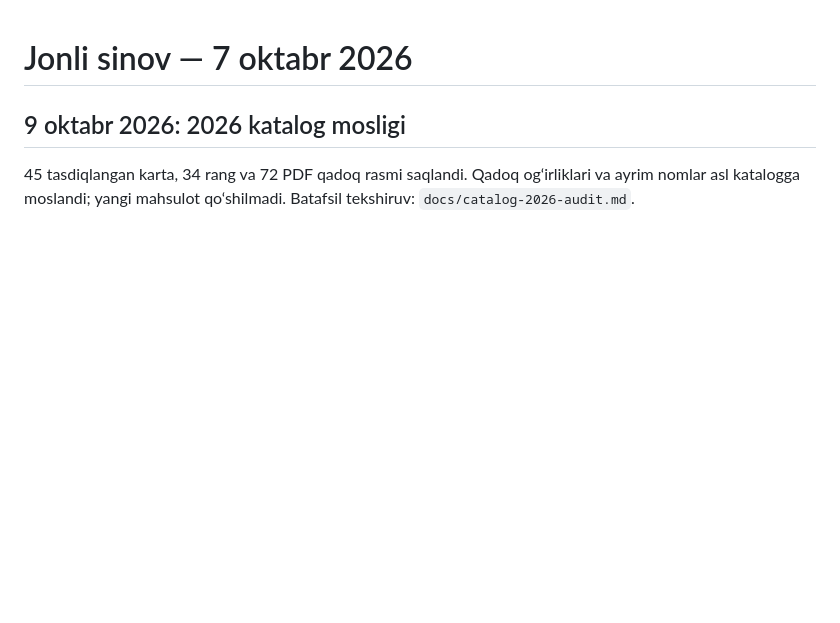
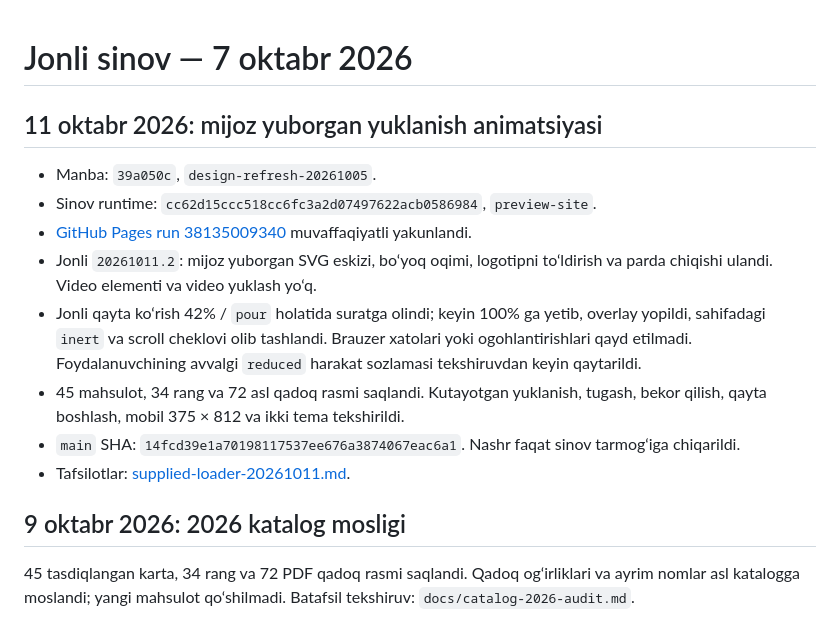
Before and after one commit to dilmurodmuxsinjonov/elementpaint, a Markdown page: docs/preview-publication.md, the part around the change. GitHub-like rendering; blank space fills up the shorter version.

Commit message:
Document verified supplied loader preview publication

```diff
--- a/docs/preview-publication.md
+++ b/docs/preview-publication.md
@@ -1,4 +1,22 @@
 # Jonli sinov — 7 oktabr 2026
+
+## 11 oktabr 2026: mijoz yuborgan yuklanish animatsiyasi
+
+- Manba: `39a050c`, `design-refresh-20261005`.
+- Sinov runtime: `cc62d15ccc518cc6fc3a2d07497622acb0586984`, `preview-site`.
+- [GitHub Pages run 38135009340](https://github.com/dilmurodmuxsinjonov/elementpaint/actions/runs/38135009340)
+  muvaffaqiyatli yakunlandi.
+- Jonli `20261011.2`: mijoz yuborgan SVG eskizi, bo‘yoq oqimi, logotipni
+  to‘ldirish va parda chiqishi ulandi. Video elementi va video yuklash yo‘q.
+- Jonli qayta ko‘rish 42% / `pour` holatida suratga olindi; keyin 100% ga yetib,
+  overlay yopildi, sahifadagi `inert` va scroll cheklovi olib tashlandi. Brauzer
+  xatolari yoki ogohlantirishlari qayd etilmadi. Foydalanuvchining avvalgi
+  `reduced` harakat sozlamasi tekshiruvdan keyin qaytarildi.
+- 45 mahsulot, 34 rang va 72 asl qadoq rasmi saqlandi. Kutayotgan yuklanish,
+  tugash, bekor qilish, qayta boshlash, mobil 375 × 812 va ikki tema tekshirildi.
+- `main` SHA: `14fcd39e1a70198117537ee676a3874067eac6a1`. Nashr faqat sinov
+  tarmog‘iga chiqarildi.
+- Tafsilotlar: [supplied-loader-20261011.md](supplied-loader-20261011.md).
 
 ## 9 oktabr 2026: 2026 katalog mosligi
 
```
